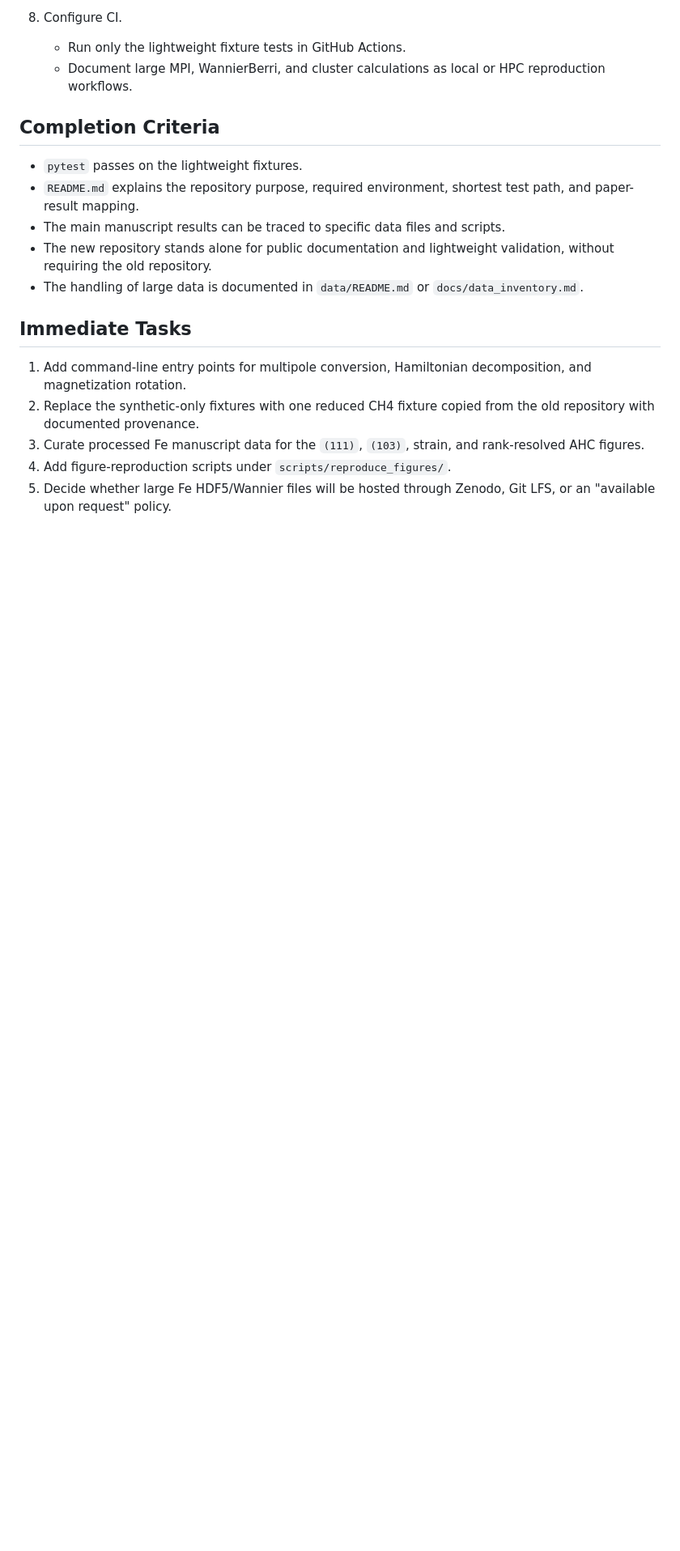
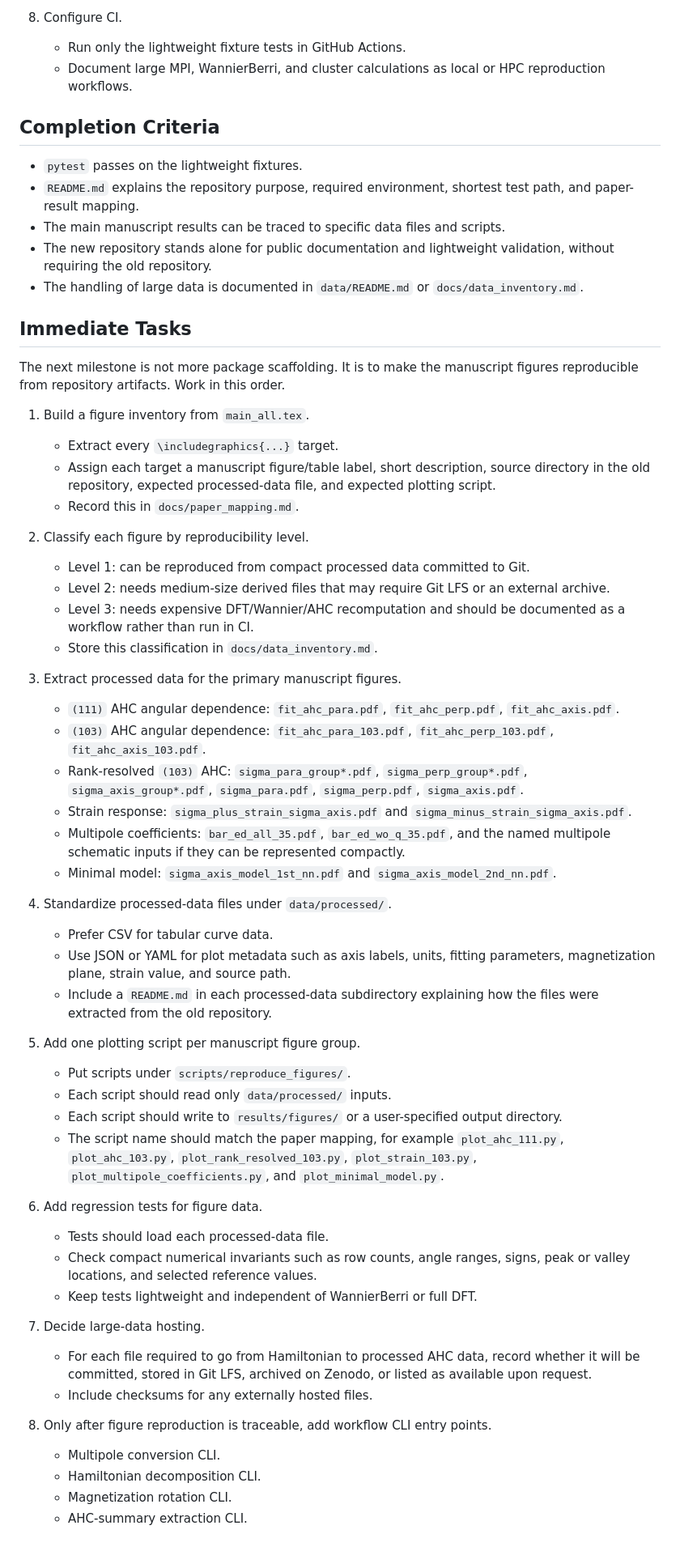
Before and after one commit to Hiroto-Saito1/First-principles_in-plane_AHE_using_symmetry-adapted_Wannier_Hamiltonians_multipole_decomposition, a Markdown page: plan.md, the part around the change. Shown at 81% size. GitHub-like rendering; blank space fills up the shorter version.

Commit message:
Clarify figure reproduction roadmap

```diff
--- a/plan.md
+++ b/plan.md
@@ -239,12 +239,71 @@ Expected mappings:
 
 ## Immediate Tasks
 
-1. Add command-line entry points for multipole conversion, Hamiltonian
-   decomposition, and magnetization rotation.
-2. Replace the synthetic-only fixtures with one reduced CH4 fixture copied from
-   the old repository with documented provenance.
-3. Curate processed Fe manuscript data for the `(111)`, `(103)`, strain, and
-   rank-resolved AHC figures.
-4. Add figure-reproduction scripts under `scripts/reproduce_figures/`.
-5. Decide whether large Fe HDF5/Wannier files will be hosted through Zenodo,
-   Git LFS, or an "available upon request" policy.
+The next milestone is not more package scaffolding. It is to make the
+manuscript figures reproducible from repository artifacts. Work in this order.
+
+1. Build a figure inventory from `main_all.tex`.
+   - Extract every `\includegraphics{...}` target.
+   - Assign each target a manuscript figure/table label, short description,
+     source directory in the old repository, expected processed-data file, and
+     expected plotting script.
+   - Record this in `docs/paper_mapping.md`.
+
+2. Classify each figure by reproducibility level.
+   - Level 1: can be reproduced from compact processed data committed to Git.
+   - Level 2: needs medium-size derived files that may require Git LFS or an
+     external archive.
+   - Level 3: needs expensive DFT/Wannier/AHC recomputation and should be
+     documented as a workflow rather than run in CI.
+   - Store this classification in `docs/data_inventory.md`.
+
+3. Extract processed data for the primary manuscript figures.
+   - `(111)` AHC angular dependence: `fit_ahc_para.pdf`,
+     `fit_ahc_perp.pdf`, `fit_ahc_axis.pdf`.
+   - `(103)` AHC angular dependence: `fit_ahc_para_103.pdf`,
+     `fit_ahc_perp_103.pdf`, `fit_ahc_axis_103.pdf`.
+   - Rank-resolved `(103)` AHC: `sigma_para_group*.pdf`,
+     `sigma_perp_group*.pdf`, `sigma_axis_group*.pdf`,
+     `sigma_para.pdf`, `sigma_perp.pdf`, `sigma_axis.pdf`.
+   - Strain response: `sigma_plus_strain_sigma_axis.pdf` and
+     `sigma_minus_strain_sigma_axis.pdf`.
+   - Multipole coefficients: `bar_ed_all_35.pdf`,
+     `bar_ed_wo_q_35.pdf`, and the named multipole schematic inputs if they
+     can be represented compactly.
+   - Minimal model: `sigma_axis_model_1st_nn.pdf` and
+     `sigma_axis_model_2nd_nn.pdf`.
+
+4. Standardize processed-data files under `data/processed/`.
+   - Prefer CSV for tabular curve data.
+   - Use JSON or YAML for plot metadata such as axis labels, units, fitting
+     parameters, magnetization plane, strain value, and source path.
+   - Include a `README.md` in each processed-data subdirectory explaining how
+     the files were extracted from the old repository.
+
+5. Add one plotting script per manuscript figure group.
+   - Put scripts under `scripts/reproduce_figures/`.
+   - Each script should read only `data/processed/` inputs.
+   - Each script should write to `results/figures/` or a user-specified output
+     directory.
+   - The script name should match the paper mapping, for example
+     `plot_ahc_111.py`, `plot_ahc_103.py`, `plot_rank_resolved_103.py`,
+     `plot_strain_103.py`, `plot_multipole_coefficients.py`, and
+     `plot_minimal_model.py`.
+
+6. Add regression tests for figure data.
+   - Tests should load each processed-data file.
+   - Check compact numerical invariants such as row counts, angle ranges,
+     signs, peak or valley locations, and selected reference values.
+   - Keep tests lightweight and independent of WannierBerri or full DFT.
+
+7. Decide large-data hosting.
+   - For each file required to go from Hamiltonian to processed AHC data,
+     record whether it will be committed, stored in Git LFS, archived on
+     Zenodo, or listed as available upon request.
+   - Include checksums for any externally hosted files.
+
+8. Only after figure reproduction is traceable, add workflow CLI entry points.
+   - Multipole conversion CLI.
+   - Hamiltonian decomposition CLI.
+   - Magnetization rotation CLI.
+   - AHC-summary extraction CLI.
```
